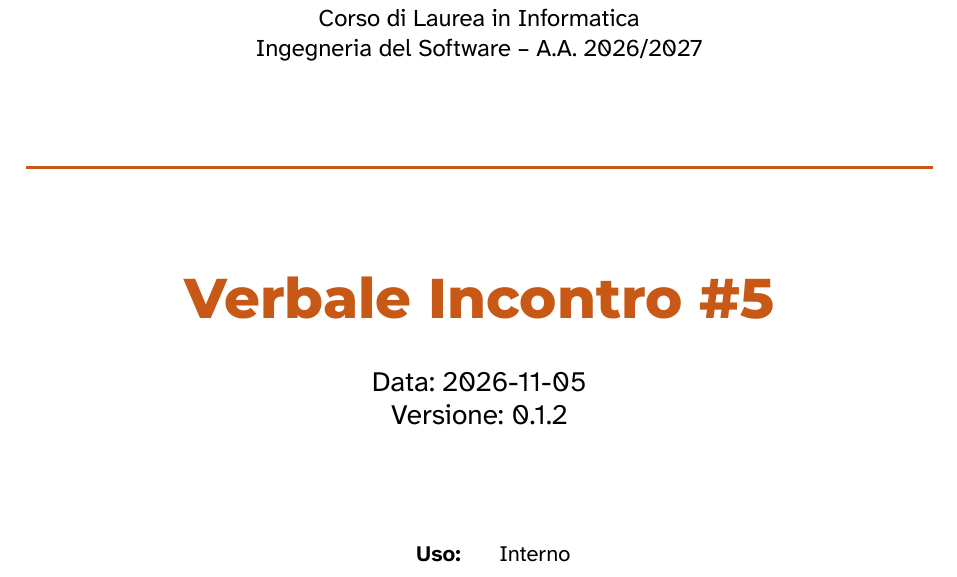
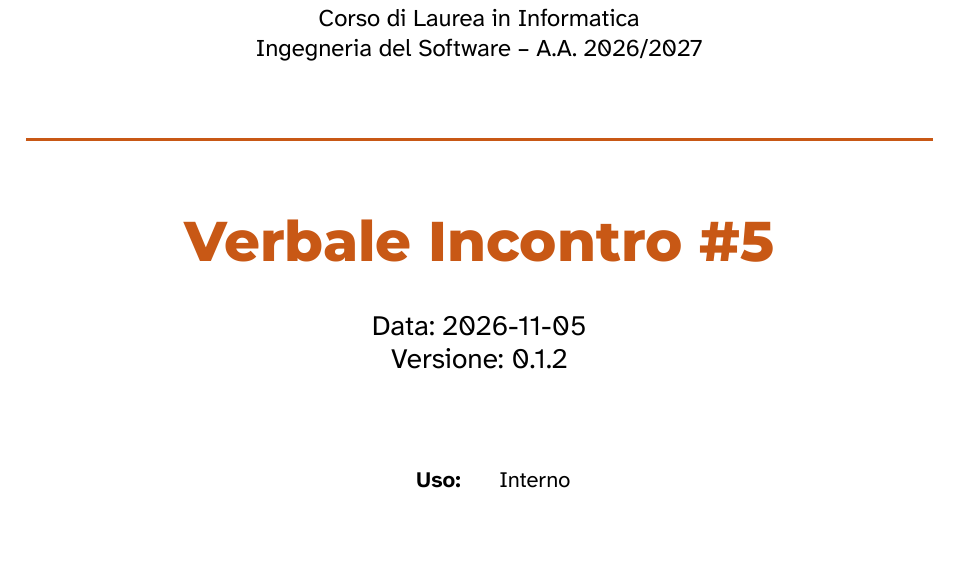
Before and after one commit to DeadlockGuild/docs, a Typst document (RTB/Verbali/Interni/VI_2026-11-05.typ, which reads RTB/Verbali/template.typ): part of page 1 of 6, cut so that both start at the same text, the shorter picture padded with empty space. Compiled offline with Typst 0.15.

Commit message:
Modificato spacing

```diff
--- a/RTB/Verbali/template.typ
+++ b/RTB/Verbali/template.typ
@@ -29,16 +29,16 @@
     #text(size: 12pt)[Corso di Laurea in Informatica] \
     #text(size: 12pt)[Ingegneria del Software -- A.A. 2026/2027]
 
-    #v(1.5cm)
+    #v(1.0cm)
     #line(length: 100%, stroke: 1.5pt + rgb("#c85815"))
-    #v(1.5cm)
+    #v(1.0cm)
 
-    #text(size: 28pt, font: "Montserrat", weight: 800, fill: rgb("#c85815"))[#titolo] \
+    #par(justify: false, text(size: 28pt, font: "Montserrat", weight: 800, fill: rgb("#c85815"), hyphenate: false)[#titolo])
     #v(0.5cm)
     #text(size: 14pt)[Data: #data] \
     #text(size: 14pt)[Versione: #versione]
 
-    #v(1.5cm)
+    #v(1.2cm)
     #grid(
       columns: (1fr, 1fr),
       align: (right, left),
```
